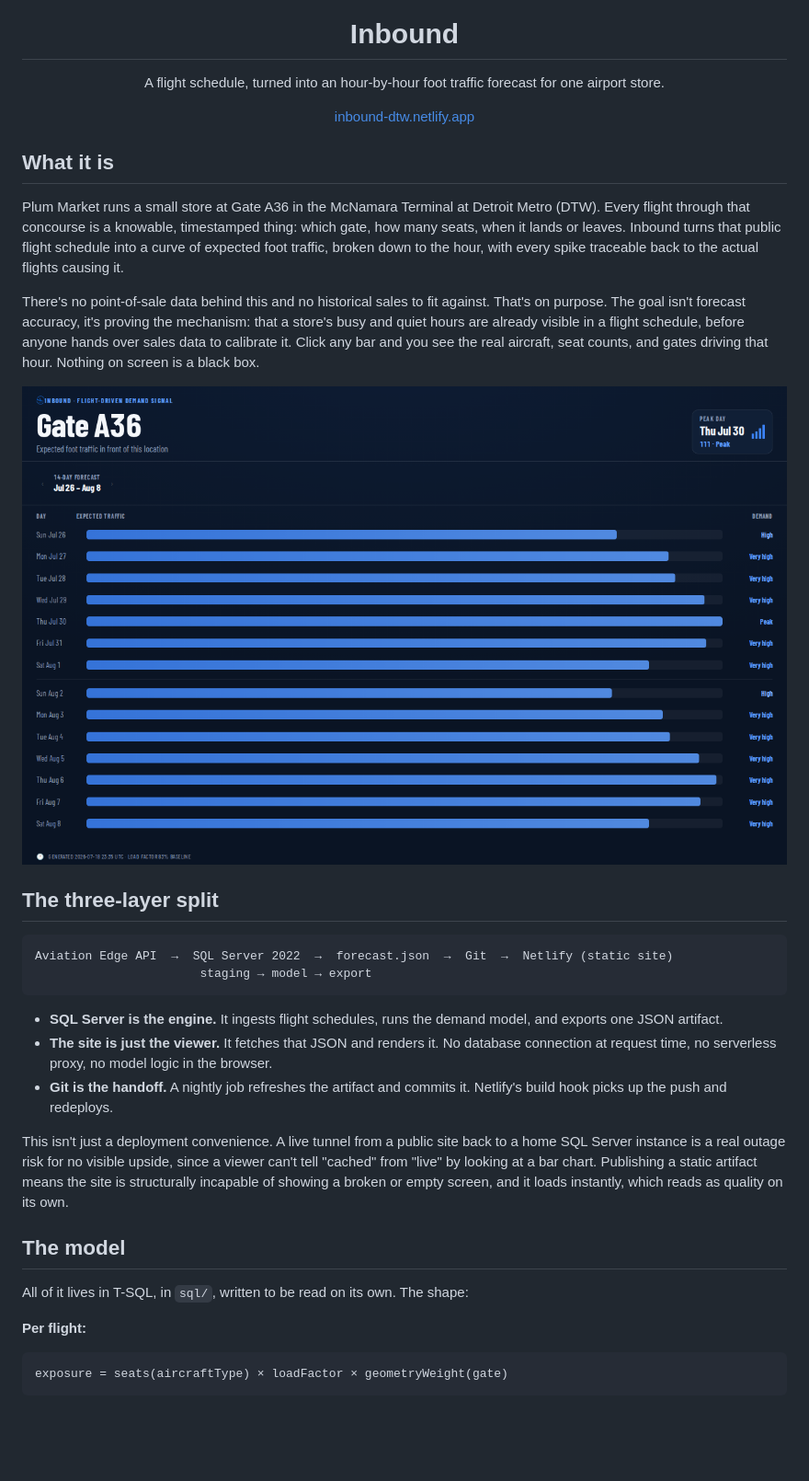
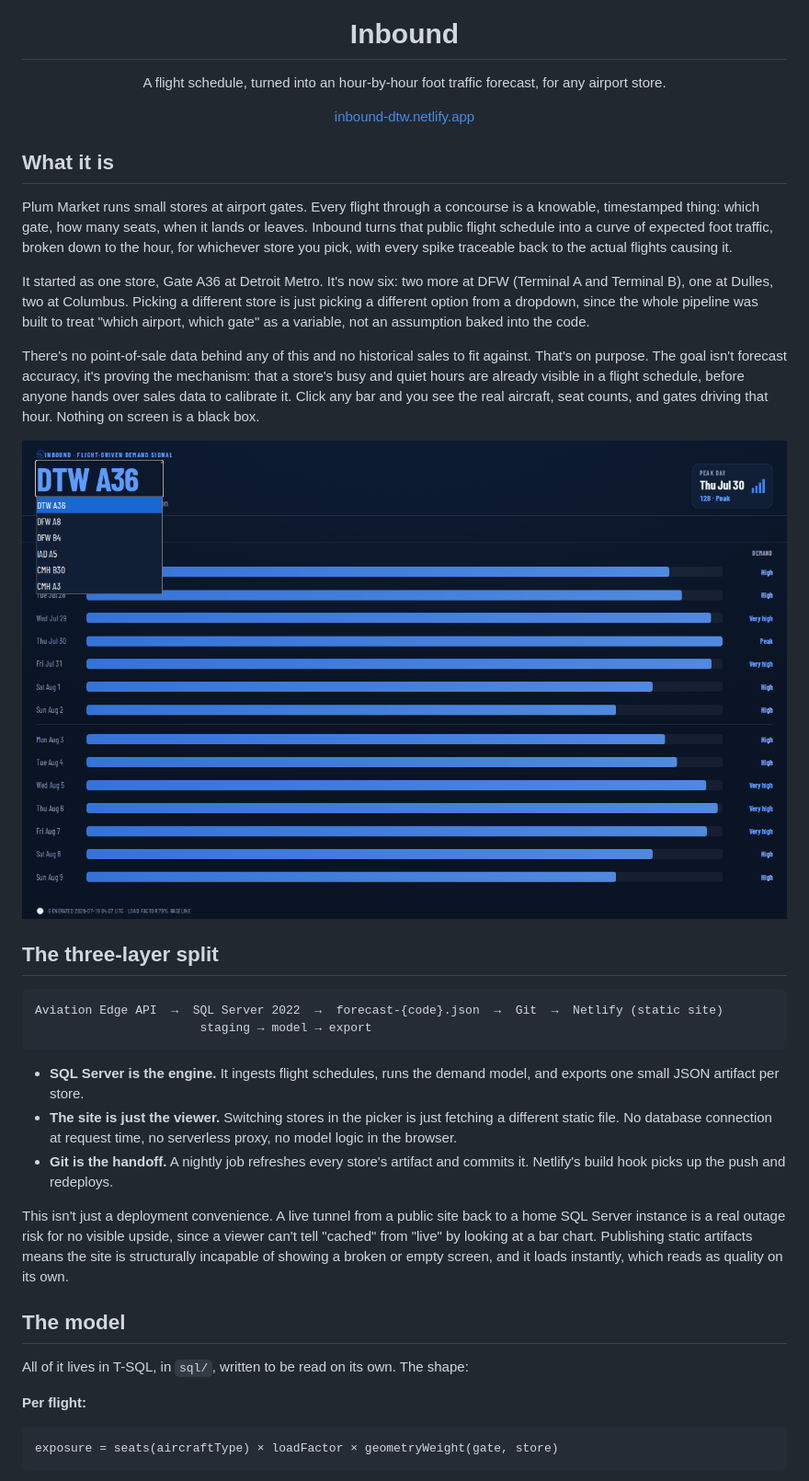
Before and after one commit to sethlievens/inbound, a Markdown page: README.md, the part around one of its changes. Shown at 92% size. Drawn GitHub-style; pictures changed too: docs/screenshots/range-desktop.png; blank space fills up the shorter version.

````diff
--- a/README.md
+++ b/README.md
@@ -3,7 +3,7 @@
 </p>
 
 <h1 align="center">Inbound</h1>
-<p align="center">A flight schedule, turned into an hour-by-hour foot traffic forecast for one airport store.</p>
+<p align="center">A flight schedule, turned into an hour-by-hour foot traffic forecast, for any airport store.</p>
 
 <p align="center">
   <a href="https://inbound-dtw.netlify.app">inbound-dtw.netlify.app</a>
@@ -11,8 +11,10 @@
 
 ## What it is
 
-Plum Market runs a small store at Gate A36 in the McNamara Terminal at Detroit Metro (DTW). Every flight through that concourse is a knowable, timestamped thing: which gate, how many seats, when it lands or leaves. Inbound turns that public flight schedule into a curve of expected foot traffic, broken down to the hour, with every spike traceable back to the actual flights causing it.
+Plum Market runs small stores at airport gates. Every flight through a concourse is a knowable, timestamped thing: which gate, how many seats, when it lands or leaves. Inbound turns that public flight schedule into a curve of expected foot traffic, broken down to the hour, for whichever store you pick, with every spike traceable back to the actual flights causing it.
 
-There's no point-of-sale data behind this and no historical sales to fit against. That's on purpose. The goal isn't forecast accuracy, it's proving the mechanism: that a store's busy and quiet hours are already visible in a flight schedule, before anyone hands over sales data to calibrate it. Click any bar and you see the real aircraft, seat counts, and gates driving that hour. Nothing on screen is a black box.
+It started as one store, Gate A36 at Detroit Metro. It's now six: two more at DFW (Terminal A and Terminal B), one at Dulles, two at Columbus. Picking a different store is just picking a different option from a dropdown, since the whole pipeline was built to treat "which airport, which gate" as a variable, not an assumption baked into the code.
+
+There's no point-of-sale data behind any of this and no historical sales to fit against. That's on purpose. The goal isn't forecast accuracy, it's proving the mechanism: that a store's busy and quiet hours are already visible in a flight schedule, before anyone hands over sales data to calibrate it. Click any bar and you see the real aircraft, seat counts, and gates driving that hour. Nothing on screen is a black box.
 
 <p align="center">
@@ -22,15 +24,15 @@ There's no point-of-sale data behind this and no historical sales to fit against
 ## The three-layer split
 
 ```
-Aviation Edge API  →  SQL Server 2022  →  forecast.json  →  Git  →  Netlify (static site)
+Aviation Edge API  →  SQL Server 2022  →  forecast-{code}.json  →  Git  →  Netlify (static site)
                        staging → model → export
 ```
 
-- **SQL Server is the engine.** It ingests flight schedules, runs the demand model, and exports one JSON artifact.
-- **The site is just the viewer.** It fetches that JSON and renders it. No database connection at request time, no serverless proxy, no model logic in the browser.
-- **Git is the handoff.** A nightly job refreshes the artifact and commits it. Netlify's build hook picks up the push and redeploys.
+- **SQL Server is the engine.** It ingests flight schedules, runs the demand model, and exports one small JSON artifact per store.
+- **The site is just the viewer.** Switching stores in the picker is just fetching a different static file. No database connection at request time, no serverless proxy, no model logic in the browser.
+- **Git is the handoff.** A nightly job refreshes every store's artifact and commits it. Netlify's build hook picks up the push and redeploys.
 
-This isn't just a deployment convenience. A live tunnel from a public site back to a home SQL Server instance is a real outage risk for no visible upside, since a viewer can't tell "cached" from "live" by looking at a bar chart. Publishing a static artifact means the site is structurally incapable of showing a broken or empty screen, and it loads instantly, which reads as quality on its own.
+This isn't just a deployment convenience. A live tunnel from a public site back to a home SQL Server instance is a real outage risk for no visible upside, since a viewer can't tell "cached" from "live" by looking at a bar chart. Publishing static artifacts means the site is structurally incapable of showing a broken or empty screen, and it loads instantly, which reads as quality on its own.
 
 ## The model
 
@@ -38,6 +40,6 @@ All of it lives in T-SQL, in `sql/`, written to be read on its own. The shape:
 
 **Per flight:**
 ```
-exposure = seats(aircraftType) × loadFactor × geometryWeight(gate)
+exposure = seats(aircraftType) × loadFactor × geometryWeight(gate, store)
 ```
 
````
Also changed, not shown: other parts of README.md (+21 -17 lines), docs/screenshots/day-desktop.png, docs/screenshots/flight-desktop.png, docs/screenshots/range-mobile.png.
